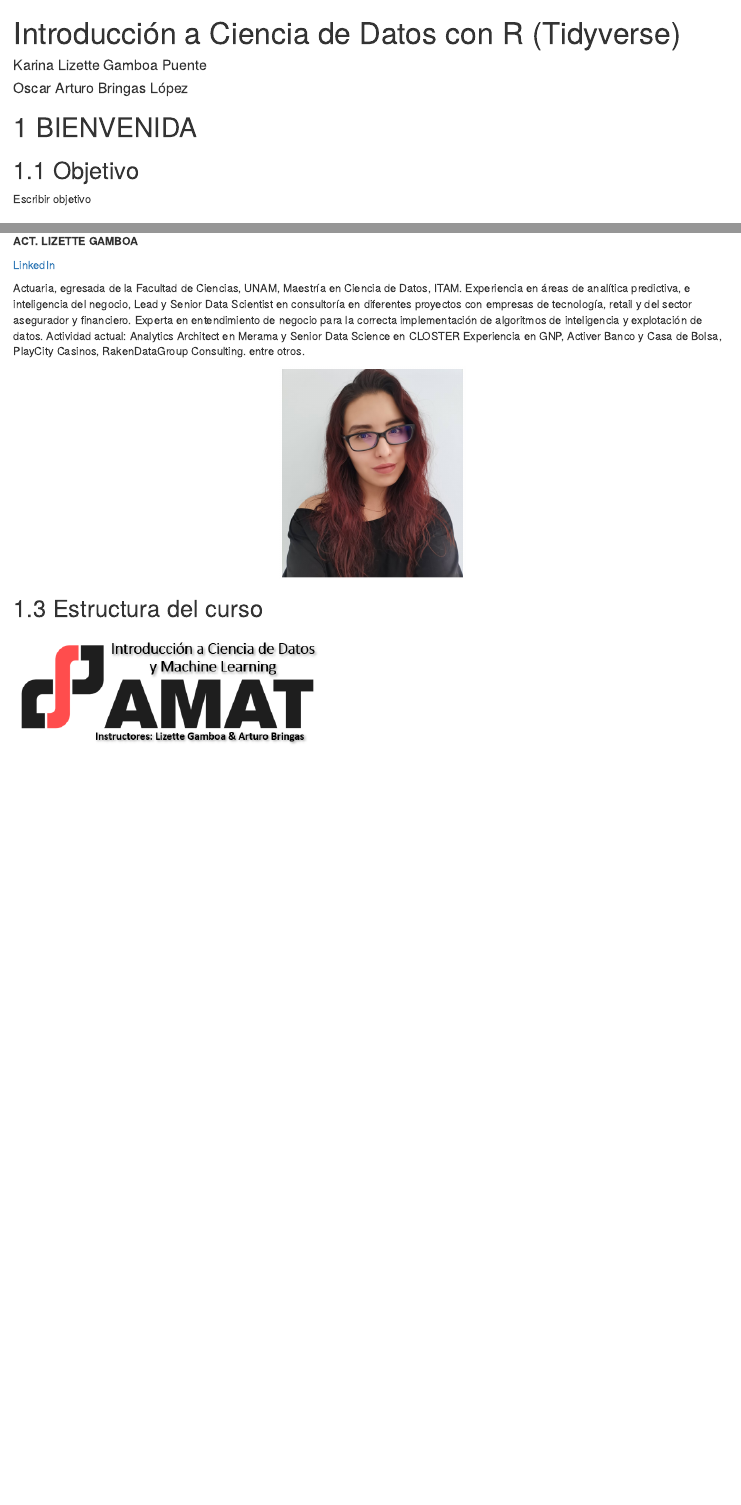
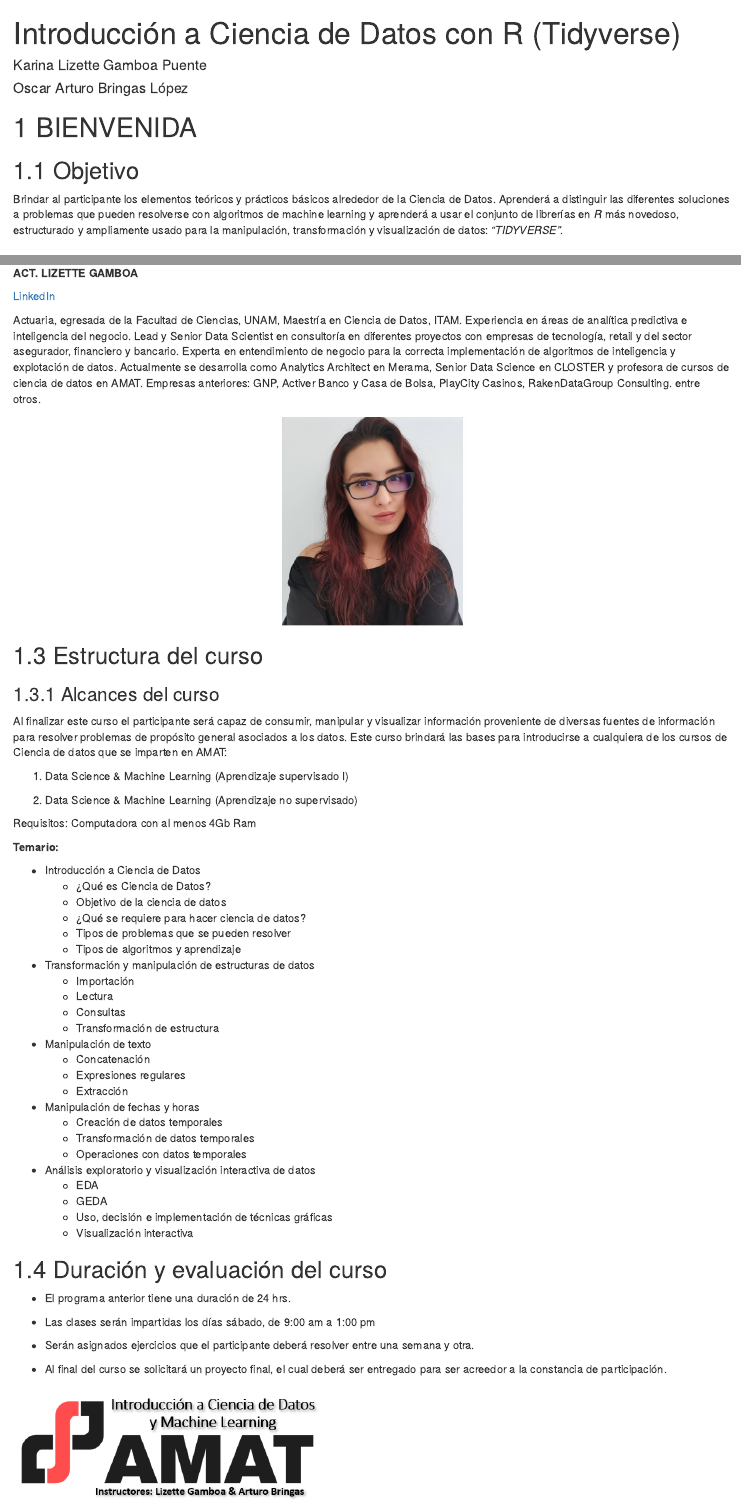
Before and after one commit to Acturio/amt22_01intro2tidy, an R Markdown document (index.Rmd): the page in a window 1100 px wide, from its top, and a second part further down, joined at a grey line. Rendered offline with R 4.5, knitr and Pandoc, with nearby package versions; drawn as R Markdown's standard HTML page in place of the format the file asks for.

Commit message:
Se agrega estructura de curso, duración y evaluación

````diff
--- a/index.Rmd
+++ b/index.Rmd
@@ -19,7 +19,7 @@ always_allow_html: true
 
 ## Objetivo
 
-Escribir objetivo
+Brindar al participante los elementos teóricos y prácticos básicos alrededor de la Ciencia de Datos. Aprenderá a distinguir las diferentes soluciones a problemas que pueden resolverse con algoritmos de machine learning y aprenderá a usar el conjunto de librerías en *R* más novedoso, estructurado y ampliamente usado para la manipulación, transformación y visualización de datos: *"TIDYVERSE"*.
 
 
 ## ¿Quienes somos?
@@ -41,7 +41,8 @@ knitr::include_graphics("img/arturo.png")
 
 [LinkedIn](https://www.linkedin.com/in/kalizzygam/)
 
-Actuaria, egresada de la Facultad de Ciencias, UNAM, Maestría en Ciencia de Datos, ITAM. Experiencia en áreas de analítica predictiva, e inteligencia del negocio, Lead y Senior Data Scientist en consultoría en diferentes proyectos con empresas de tecnología, retail y del sector asegurador y financiero. Experta en entendimiento de negocio para la correcta implementación de algoritmos de inteligencia y explotación de datos. Actividad actual: Analytics Architect en Merama y Senior Data Science en CLOSTER Experiencia en GNP, Activer Banco y Casa de Bolsa, PlayCity Casinos, RakenDataGroup Consulting. entre otros.
+Actuaria, egresada de la Facultad de Ciencias, UNAM, Maestría en Ciencia de Datos, ITAM. Experiencia en áreas de analítica predictiva e inteligencia del negocio. Lead y Senior Data Scientist en consultoría en diferentes proyectos con empresas de tecnología, retail y del sector asegurador, financiero y bancario. Experta en entendimiento de negocio para la correcta implementación de algoritmos de inteligencia y explotación de datos. Actualmente se desarrolla como Analytics Architect en Merama, Senior Data Science en CLOSTER y profesora de cursos de ciencia de datos en AMAT.
+Empresas anteriores: GNP, Activer Banco y Casa de Bolsa, PlayCity Casinos, RakenDataGroup Consulting. entre otros.
 
 ```{r echo=FALSE,fig.align='center'}
 knitr::include_graphics("img/lizzy.png")
@@ -49,6 +50,60 @@ knitr::include_graphics("img/lizzy.png")
 
 ## Estructura del curso
 
+### Alcances del curso
+
+Al finalizar este curso el participante será capaz de consumir, manipular y visualizar información proveniente de diversas fuentes de información para resolver problemas de propósito general asociados a los datos. Este curso brindará las bases para introducirse a cualquiera de los cursos de Ciencia de datos que se imparten en AMAT:
+
+1. Data Science & Machine Learning (Aprendizaje supervisado I)
+
+2. Data Science & Machine Learning (Aprendizaje no supervisado)
+
+Requisitos: Computadora con al menos 4Gb Ram
+
+**Temario:**
+
+* Introducción a Ciencia de Datos
+  * ¿Qué es Ciencia de Datos?
+  * Objetivo de la ciencia de datos
+  * ¿Qué se requiere para hacer ciencia de datos?
+  * Tipos de problemas que se pueden resolver
+  * Tipos de algoritmos y aprendizaje
+
+
+* Transformación y manipulación de estructuras de datos
+  * Importación
+  * Lectura
+  * Consultas
+  * Transformación de estructura
+
+
+* Manipulación de texto
+  * Concatenación
+  * Expresiones regulares
+  * Extracción
+
+
+* Manipulación de fechas y horas
+  * Creación de datos temporales
+  * Transformación de datos temporales
+  * Operaciones con datos temporales
+
+
+* Análisis exploratorio y visualización interactiva de datos
+  * EDA
+  * GEDA
+  * Uso, decisión e implementación de técnicas gráficas
+  * Visualización interactiva
+
+## Duración y evaluación del curso
+
+* El programa anterior tiene una duración de 24 hrs.
+
+* Las clases serán impartidas los días sábado, de 9:00 am a 1:00 pm
+
+* Serán asignados ejercicios que el participante deberá resolver entre una semana y otra.
+
+* Al final del curso se solicitará un proyecto final, el cual deberá ser entregado para ser acreedor a la constancia de participación.
 
 
 <div class="watermark"><img src="img/header.png" width="400"></div>
````
